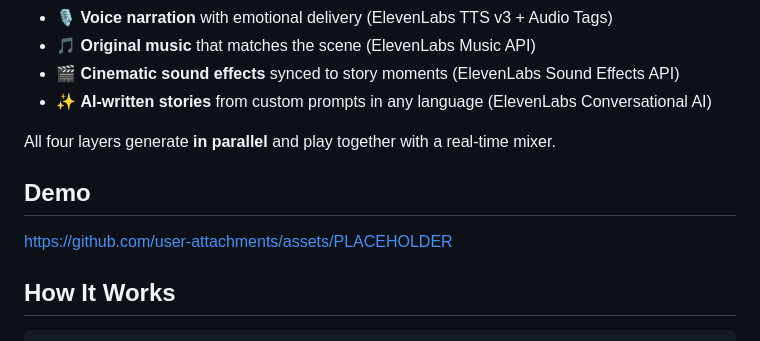
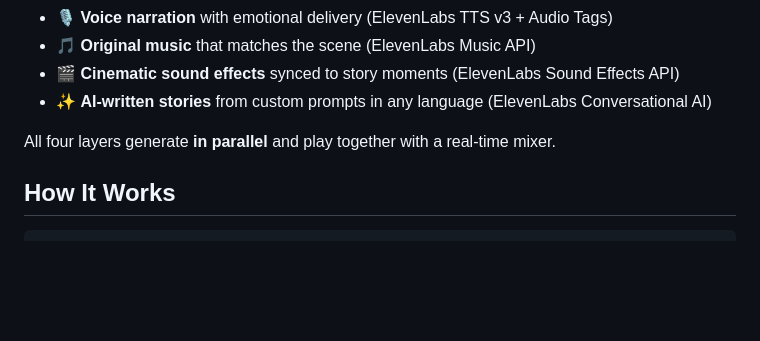
Before and after one commit to checkra1neth/moodcast, a Markdown page: README.md, the part around the change. Rendered like a GitHub page; blank space fills up the shorter version.

Commit message:
remove demo video placeholder from README

```diff
--- a/README.md
+++ b/README.md
@@ -18,10 +18,6 @@ MoodCast generates **personalized cinematic audio stories** on demand. Choose a
 - ✨ **AI-written stories** from custom prompts in any language (ElevenLabs Conversational AI)
 
 All four layers generate **in parallel** and play together with a real-time mixer.
-
-## Demo
-
-https://github.com/user-attachments/assets/PLACEHOLDER
 
 ## How It Works
 
```
